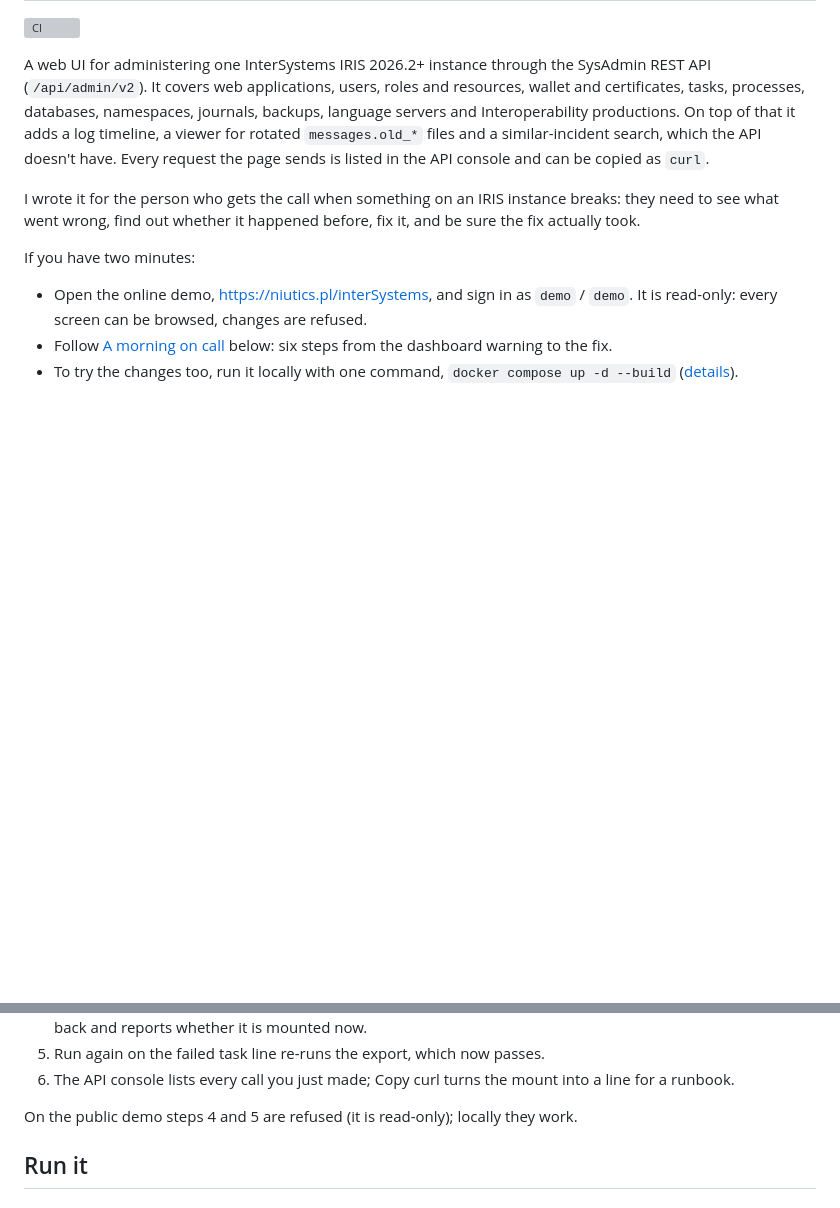
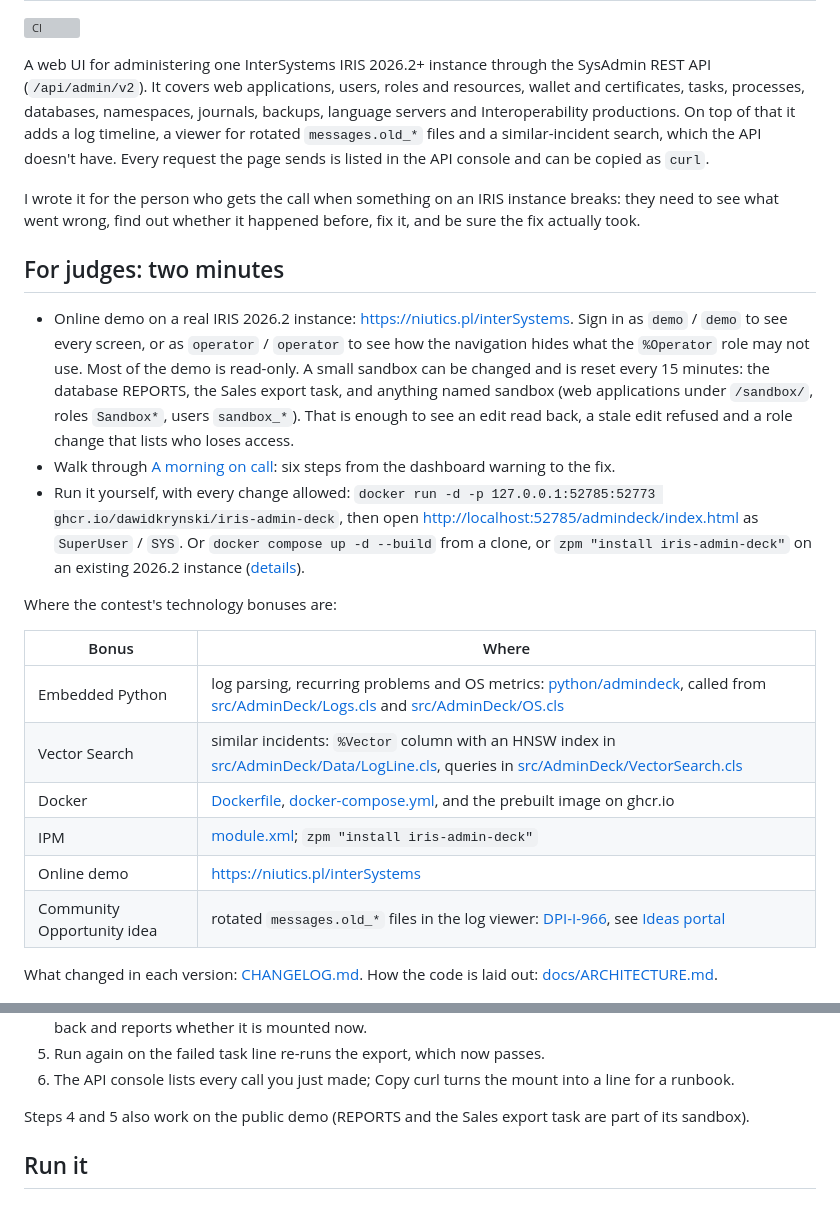
Before and after one commit to DawidKrynski/iris-admin-deck, a Markdown page: README.md, 2 parts joined by grey strips. GitHub-like rendering; blank space fills up the shorter version; grey boxes are pictures that could not be loaded.

Commit message:
README: a section for judges with the demo sandbox and where each bonus is; CHANGELOG

```diff
--- a/README.md
+++ b/README.md
@@ -12,13 +12,32 @@ copied as `curl`.
 I wrote it for the person who gets the call when something on an IRIS instance breaks: they need to see
 what went wrong, find out whether it happened before, fix it, and be sure the fix actually took.
 
-If you have two minutes:
+## For judges: two minutes
 
-- Open the online demo, <https://niutics.pl/interSystems>, and sign in as `demo` / `demo`. It is read-only:
-  every screen can be browsed, changes are refused.
-- Follow [A morning on call](#a-morning-on-call) below: six steps from the dashboard warning to the fix.
-- To try the changes too, run it locally with one command, `docker compose up -d --build`
-  ([details](#run-it)).
+- Online demo on a real IRIS 2026.2 instance: <https://niutics.pl/interSystems>. Sign in as `demo` / `demo`
+  to see every screen, or as `operator` / `operator` to see how the navigation hides what the `%Operator`
+  role may not use. Most of the demo is read-only. A small sandbox can be changed and is reset every 15
+  minutes: the database REPORTS, the Sales export task, and anything named sandbox (web applications
+  under `/sandbox/`, roles `Sandbox*`, users `sandbox_*`). That is enough to see an edit read back, a
+  stale edit refused and a role change that lists who loses access.
+- Walk through [A morning on call](#a-morning-on-call): six steps from the dashboard warning to the fix.
+- Run it yourself, with every change allowed:
+  `docker run -d -p 127.0.0.1:52785:52773 ghcr.io/dawidkrynski/iris-admin-deck`, then open
+  <http://localhost:52785/admindeck/index.html> as `SuperUser` / `SYS`. Or `docker compose up -d --build`
+  from a clone, or `zpm "install iris-admin-deck"` on an existing 2026.2 instance ([details](#run-it)).
+
+Where the contest's technology bonuses are:
+
+| Bonus | Where |
+| --- | --- |
+| Embedded Python | log parsing, recurring problems and OS metrics: [python/admindeck](python/admindeck), called from [src/AdminDeck/Logs.cls](src/AdminDeck/Logs.cls) and [src/AdminDeck/OS.cls](src/AdminDeck/OS.cls) |
+| Vector Search | similar incidents: `%Vector` column with an HNSW index in [src/AdminDeck/Data/LogLine.cls](src/AdminDeck/Data/LogLine.cls), queries in [src/AdminDeck/VectorSearch.cls](src/AdminDeck/VectorSearch.cls) |
+| Docker | [Dockerfile](Dockerfile), [docker-compose.yml](docker-compose.yml), and the prebuilt image on ghcr.io |
+| IPM | [module.xml](module.xml); `zpm "install iris-admin-deck"` |
+| Online demo | <https://niutics.pl/interSystems> |
+| Community Opportunity idea | rotated `messages.old_*` files in the log viewer: [DPI-I-966](https://ideas.intersystems.com/ideas/DPI-I-966), see [Ideas portal](#ideas-portal) |
+
+What changed in each version: [CHANGELOG.md](CHANGELOG.md). How the code is laid out: [docs/ARCHITECTURE.md](docs/ARCHITECTURE.md).
 
 ![Dashboard](docs/img/dashboard.png)
 
@@ -37,7 +56,7 @@ The demo data contains a small incident, so you can walk through it in the demo
 5. Run again on the failed task line re-runs the export, which now passes.
 6. The API console lists every call you just made; Copy curl turns the mount into a line for a runbook.
 
-On the public demo steps 4 and 5 are refused (it is read-only); locally they work.
+Steps 4 and 5 also work on the public demo (REPORTS and the Sales export task are part of its sandbox).
 
 ## Run it
 
```
Also changed, not shown: CHANGELOG.md (added, +49 -0 lines).
